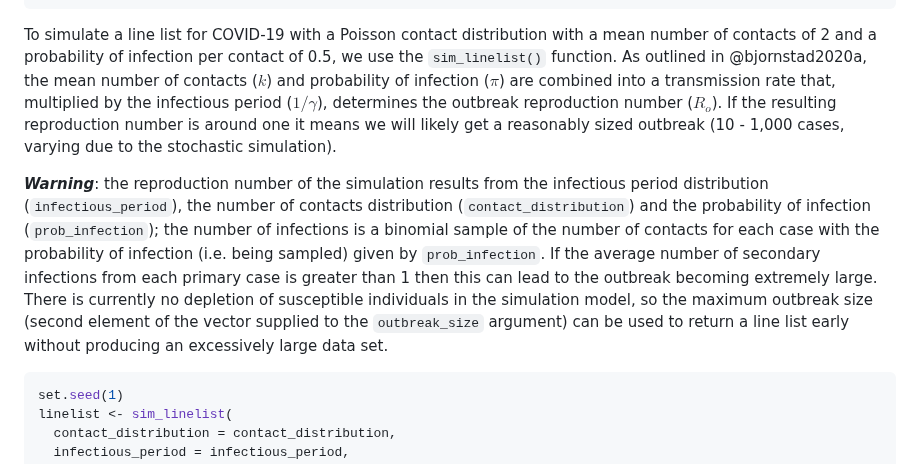
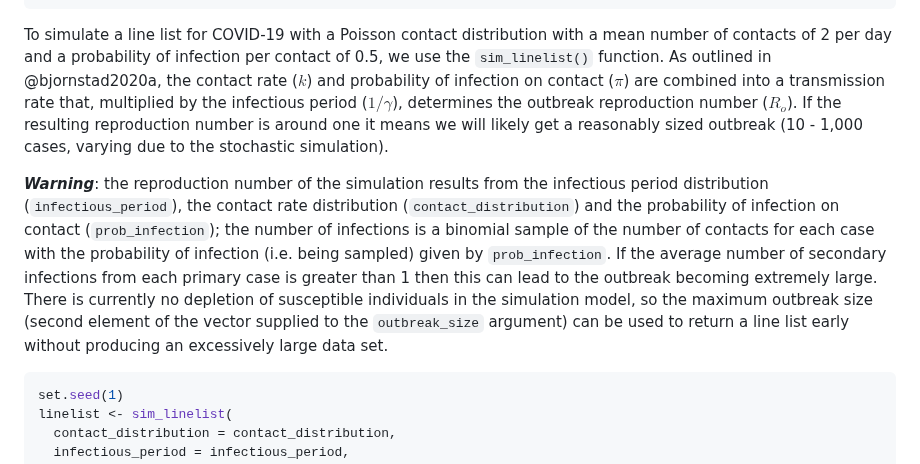
Before and after one commit to epiverse-trace/simulist, a Markdown page: README.md, the part around the change. GitHub-like rendering.

Commit message:
Automatic readme update

````diff
--- a/README.md
+++ b/README.md
@@ -118,27 +118,27 @@ onset_to_death <- epiparameter::epidist_db(
 ```
 
 To simulate a line list for COVID-19 with a Poisson contact distribution
-with a mean number of contacts of 2 and a probability of infection per
-contact of 0.5, we use the `sim_linelist()` function. As outlined in
-@bjornstad2020a, the mean number of contacts ($k$) and probability of
-infection ($\pi$) are combined into a transmission rate that, multiplied
-by the infectious period ($1/\gamma$), determines the outbreak
-reproduction number ($R_o$). If the resulting reproduction number is
-around one it means we will likely get a reasonably sized outbreak (10 -
-1,000 cases, varying due to the stochastic simulation).
+with a mean number of contacts of 2 per day and a probability of
+infection per contact of 0.5, we use the `sim_linelist()` function. As
+outlined in @bjornstad2020a, the contact rate ($k$) and probability of
+infection on contact ($\pi$) are combined into a transmission rate that,
+multiplied by the infectious period ($1/\gamma$), determines the
+outbreak reproduction number ($R_o$). If the resulting reproduction
+number is around one it means we will likely get a reasonably sized
+outbreak (10 - 1,000 cases, varying due to the stochastic simulation).
 
 ***Warning***: the reproduction number of the simulation results from
-the infectious period distribution (`infectious_period`), the number of
-contacts distribution (`contact_distribution`) and the probability of
-infection (`prob_infection`); the number of infections is a binomial
-sample of the number of contacts for each case with the probability of
-infection (i.e. being sampled) given by `prob_infection`. If the average
-number of secondary infections from each primary case is greater than 1
-then this can lead to the outbreak becoming extremely large. There is
-currently no depletion of susceptible individuals in the simulation
-model, so the maximum outbreak size (second element of the vector
-supplied to the `outbreak_size` argument) can be used to return a line
-list early without producing an excessively large data set.
+the infectious period distribution (`infectious_period`), the contact
+rate distribution (`contact_distribution`) and the probability of
+infection on contact (`prob_infection`); the number of infections is a
+binomial sample of the number of contacts for each case with the
+probability of infection (i.e. being sampled) given by `prob_infection`.
+If the average number of secondary infections from each primary case is
+greater than 1 then this can lead to the outbreak becoming extremely
+large. There is currently no depletion of susceptible individuals in the
+simulation model, so the maximum outbreak size (second element of the
+vector supplied to the `outbreak_size` argument) can be used to return a
+line list early without producing an excessively large data set.
 
 ``` r
 set.seed(1)
````
